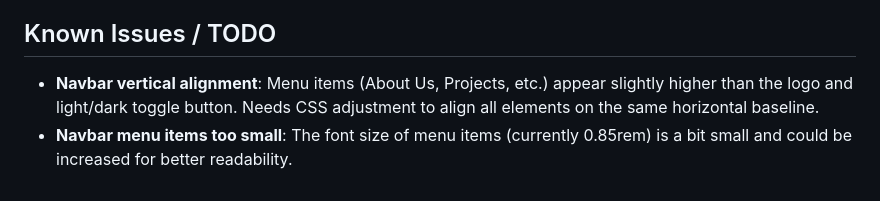
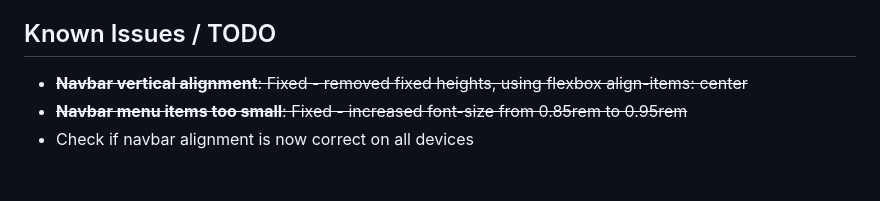
Before and after one commit to justinmerlin2009/tamairclub, a Markdown page: CLAUDE.md, the part around the change. Drawn GitHub-style.

Commit message:
Update CLAUDE.md - mark navbar issues as fixed
Co-Authored-By: Claude Opus 4.5 <noreply@anthropic.com>

```diff
--- a/CLAUDE.md
+++ b/CLAUDE.md
@@ -258,5 +258,6 @@ git lfs track "research/interactive/*.html"
 10. Added Sylva video to Conrad Challenge page
 
 ## Known Issues / TODO
-- **Navbar vertical alignment**: Menu items (About Us, Projects, etc.) appear slightly higher than the logo and light/dark toggle button. Needs CSS adjustment to align all elements on the same horizontal baseline.
-- **Navbar menu items too small**: The font size of menu items (currently 0.85rem) is a bit small and could be increased for better readability.
+- ~~**Navbar vertical alignment**: Fixed - removed fixed heights, using flexbox align-items: center~~
+- ~~**Navbar menu items too small**: Fixed - increased font-size from 0.85rem to 0.95rem~~
+- Check if navbar alignment is now correct on all devices
```
